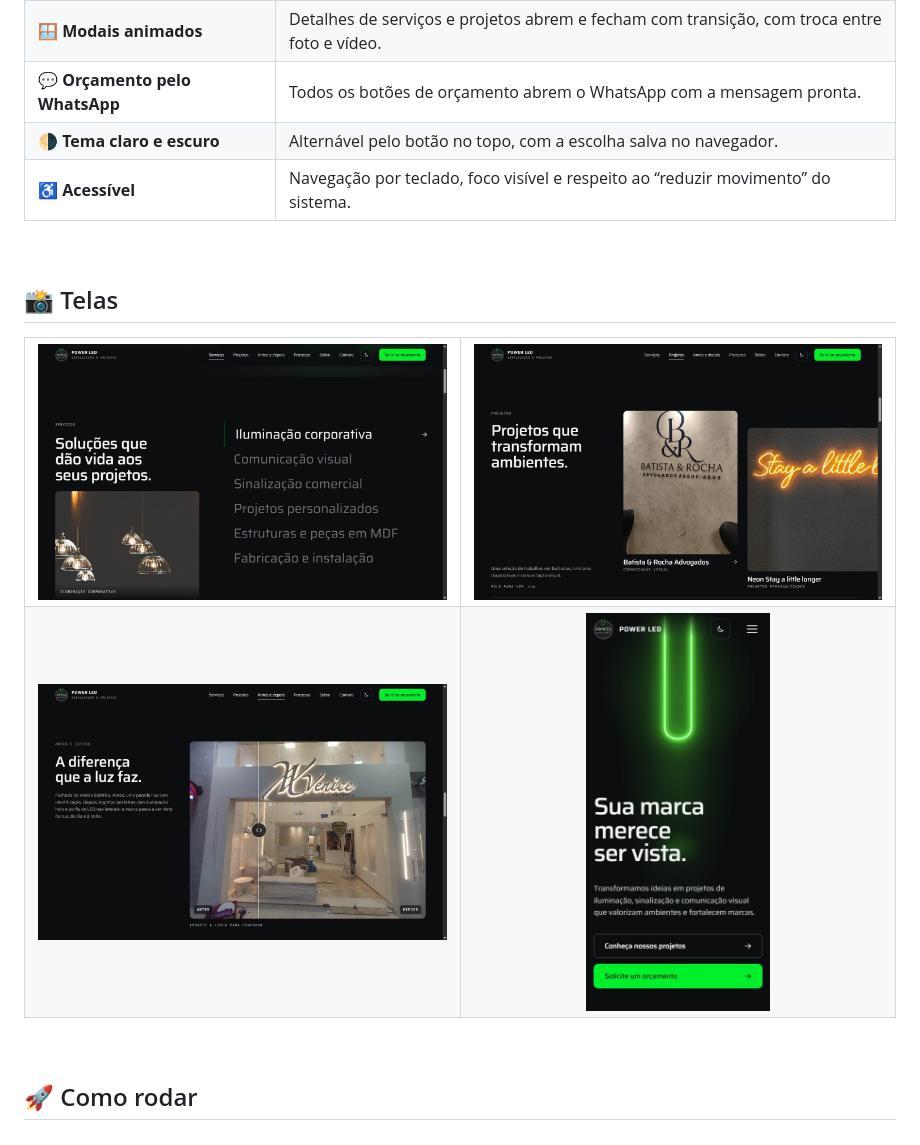
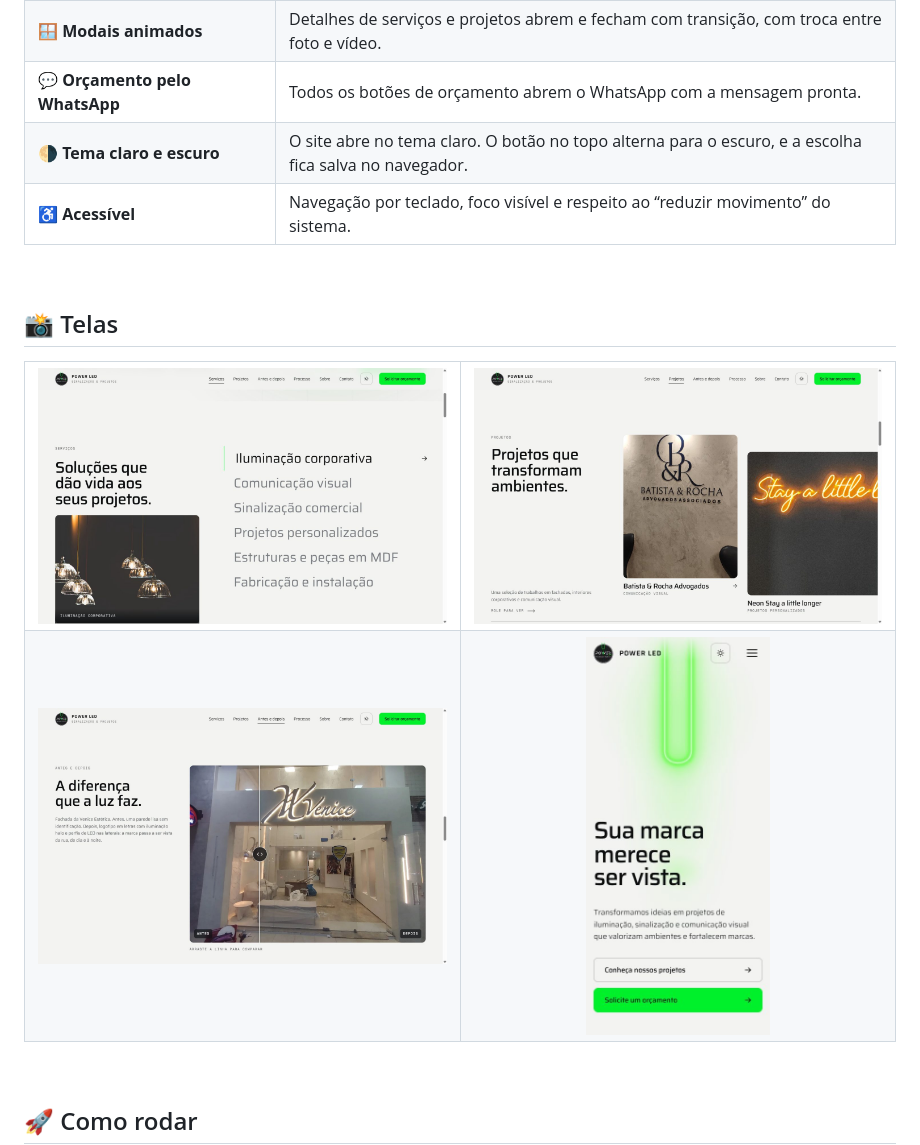
Before and after one commit to thiagoferreirapy/powerled, a Markdown page: README.md, the part around the change. GitHub-like rendering; pictures changed too: docs/antes-depois.jpg, docs/mobile-hero.jpg, docs/projetos.jpg.

```diff
--- a/README.md
+++ b/README.md
@@ -31,7 +31,7 @@ Um site de uma página, escuro, com um neon em forma de U que acende na abertura
 | 🖼️ **Galeria de projetos** | Rolagem horizontal no desktop e arraste no celular, com fotos e vídeos reais de cada trabalho. |
 | 🪟 **Modais animados** | Detalhes de serviços e projetos abrem e fecham com transição, com troca entre foto e vídeo. |
 | 💬 **Orçamento pelo WhatsApp** | Todos os botões de orçamento abrem o WhatsApp com a mensagem pronta. |
-| 🌗 **Tema claro e escuro** | Alternável pelo botão no topo, com a escolha salva no navegador. |
+| 🌗 **Tema claro e escuro** | O site abre no tema claro. O botão no topo alterna para o escuro, e a escolha fica salva no navegador. |
 | ♿ **Acessível** | Navegação por teclado, foco visível e respeito ao “reduzir movimento” do sistema. |
 
 <br>
```
Also changed, not shown: docs/desktop-hero.jpg, 1 other file.
